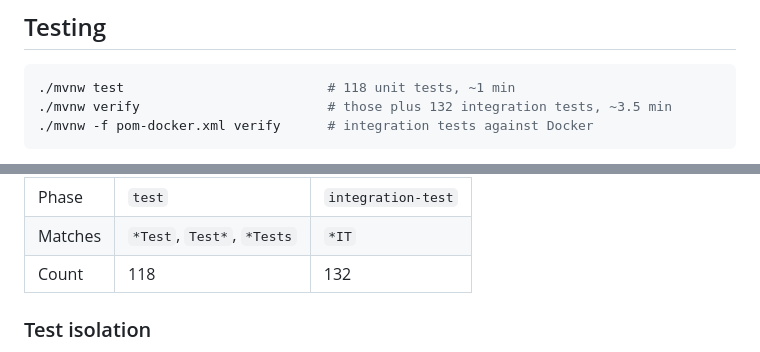
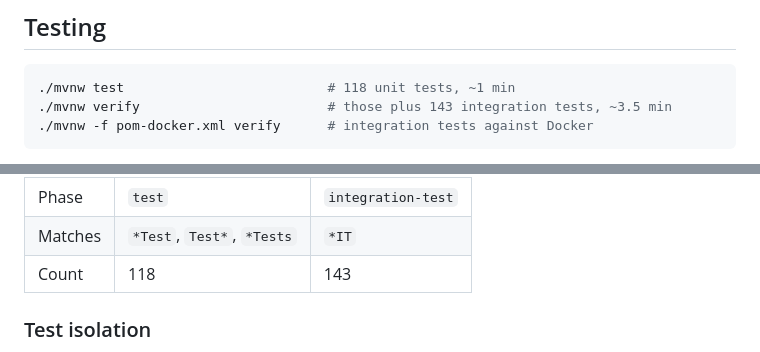
Before and after one commit to PhoenixMaster123/Library-Management-System-Version-2, a Markdown page: Library-Management-System-Version-2/README.md, 2 parts joined by grey strips. GitHub-like rendering.

````diff
--- a/Library-Management-System-Version-2/README.md
+++ b/Library-Management-System-Version-2/README.md
@@ -208,7 +208,7 @@ port returns an empty `Optional` and the frontend renders that as an explanation
 
 ```bash
 ./mvnw test                          # 118 unit tests, ~1 min
-./mvnw verify                        # those plus 132 integration tests, ~3.5 min
+./mvnw verify                        # those plus 143 integration tests, ~3.5 min
 ./mvnw -f pom-docker.xml verify      # integration tests against Docker
 ```
 
@@ -229,7 +229,7 @@ picked up by being named `…IT.java` and by nothing else.
 | ------- | -------------------------- | ------------------ |
 | Phase   | `test`                     | `integration-test` |
 | Matches | `*Test`, `Test*`, `*Tests` | `*IT`              |
-| Count   | 118                        | 132                |
+| Count   | 118                        | 143                |
 
 ### Test isolation
 
````
Also changed, not shown: README.md (+34 -13 lines), docs/architecture/README.md (+1 -1 lines).
